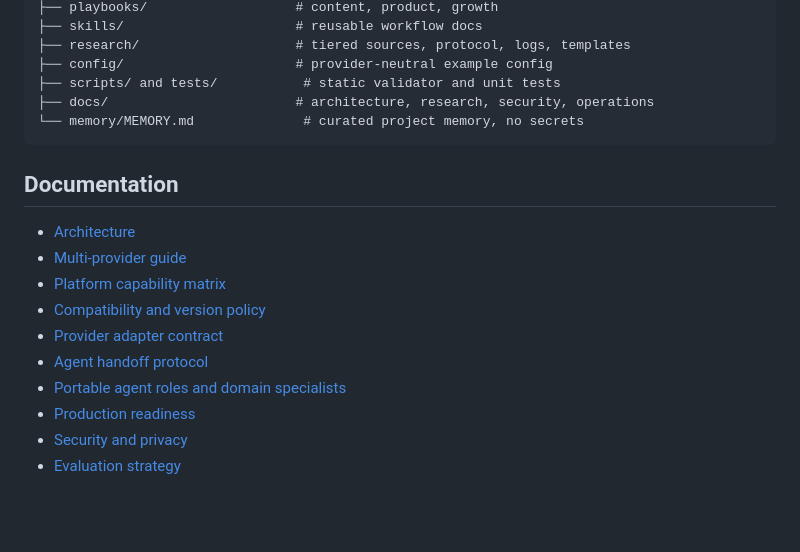
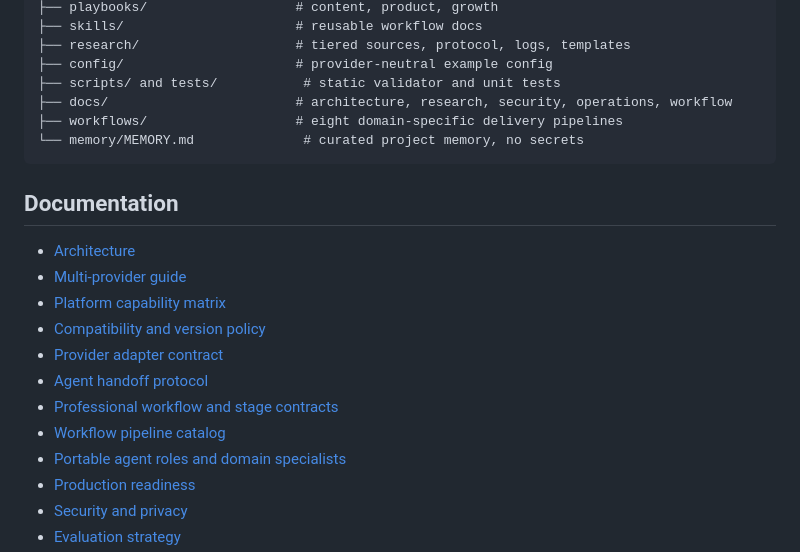
Before and after one commit to squiraldot/Agent-Team, a Markdown page: README.md, the part around the change. GitHub-like rendering; blank space fills up the shorter version.

Commit message:
Index Phase 5 workflow documentation

````diff
--- a/README.md
+++ b/README.md
@@ -86,7 +86,8 @@ Agent-Team/
 ├── research/                    # tiered sources, protocol, logs, templates
 ├── config/                      # provider-neutral example config
 ├── scripts/ and tests/           # static validator and unit tests
-├── docs/                        # architecture, research, security, operations
+├── docs/                        # architecture, research, security, operations, workflow
+├── workflows/                   # eight domain-specific delivery pipelines
 └── memory/MEMORY.md              # curated project memory, no secrets
 ```
 
@@ -98,6 +99,8 @@ Agent-Team/
 - [Compatibility and version policy](docs/COMPATIBILITY.md)
 - [Provider adapter contract](docs/PROVIDER_ADAPTER.md)
 - [Agent handoff protocol](docs/AGENT_PROTOCOL.md)
+- [Professional workflow and stage contracts](docs/WORKFLOW.md)
+- [Workflow pipeline catalog](workflows/README.md)
 - [Portable agent roles and domain specialists](agents/README.md)
 - [Production readiness](docs/PRODUCTION_READINESS.md)
 - [Security and privacy](docs/SECURITY.md)
````
